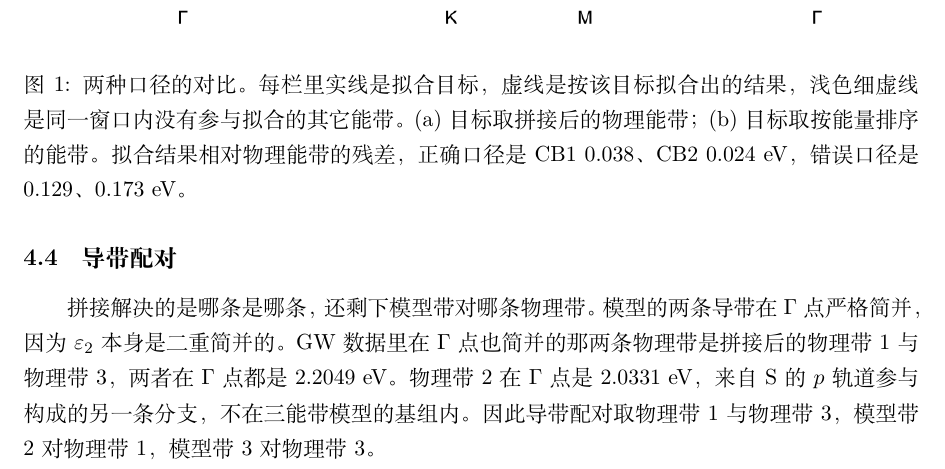
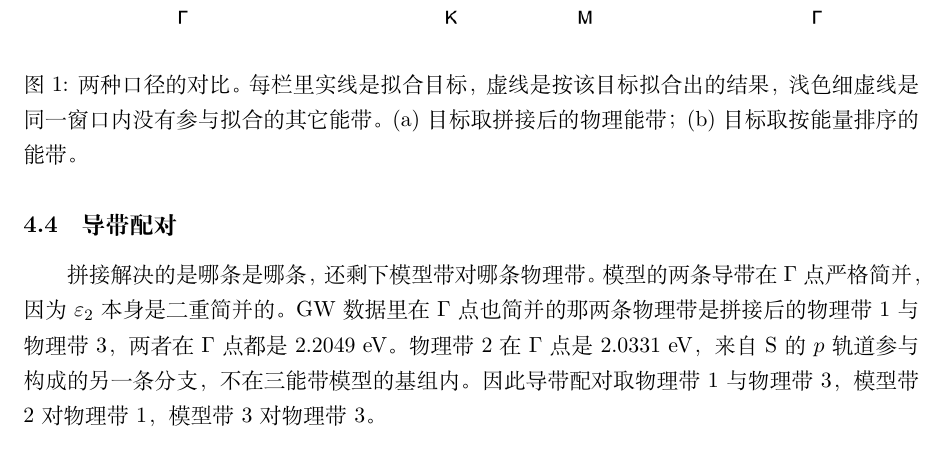
Before and after one commit to NeoWangKing/tmd-tb, a LaTeX document (doc/theory.tex): part of page 6 of 14, cut so that both start at the same text. Compiled offline with XeLaTeX.

Commit message:
图 1 图注去掉残差数字
图注只说明两种口径和三种线型，残差数字不再重复（正文 §4.2 与 §5.3 已经有了）。

```diff
--- a/doc/theory.tex
+++ b/doc/theory.tex
@@ -248,9 +248,7 @@ Wannier90 在每个 $k$ 点按能量从小到大输出能级。
 \includegraphics[width=0.84\textwidth]{fig_stitch.png}
 \caption{两种口径的对比。每栏里实线是拟合目标，虚线是按该目标拟合出的结果，
 浅色细虚线是同一窗口内没有参与拟合的其它能带。
-(a) 目标取拼接后的物理能带；(b) 目标取按能量排序的能带。
-拟合结果相对物理能带的残差，正确口径是 CB1 0.038、CB2 0.024~eV，
-错误口径是 0.129、0.173~eV。}
+(a) 目标取拼接后的物理能带；(b) 目标取按能量排序的能带。}
 \label{fig:stitch}
 \end{figure}
 
```
